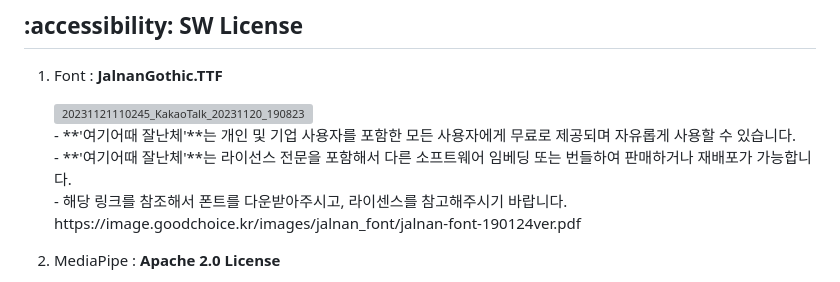
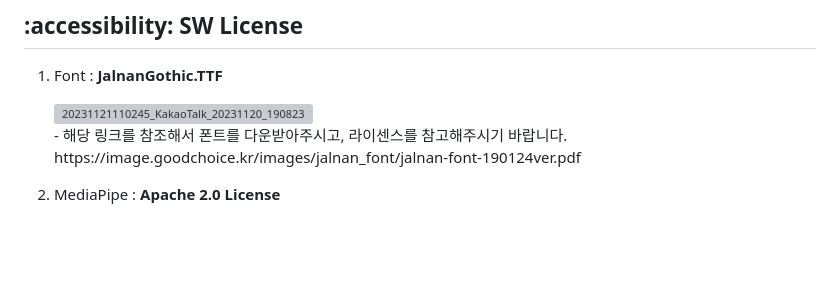
Before and after one commit to dnddl6962/Genie_Finger, a Markdown page: README.md, the part around the change. GitHub-like rendering; blank space fills up the shorter version; grey boxes are pictures that could not be loaded.

```diff
--- a/README.md
+++ b/README.md
@@ -130,11 +130,7 @@
    <p align='left'>
       <img width="400" alt="20231121110245_KakaoTalk_20231120_190823851" src="https://github.com/dnddl6962/flask/assets/96913965/848d1362-738e-4b94-9e19-6356e5380959" width = "630px">
      <br>
-      -   **'여기어때 잘난체'**는 개인 및 기업 사용자를 포함한 모든 사용자에게 무료로 제공되며 자유롭게 사용할 수 있습니다.
-     <br>
-      -  **'여기어때 잘난체'**는 라이선스 전문을 포함해서 다른 소프트웨어 임베딩 또는 번들하여 판매하거나 재배포가 가능합니다.
-     <br>
-      -  해당 링크를 참조해서 폰트를 다운받아주시고, 라이센스를 참고해주시기 바랍니다.
+    - 해당 링크를 참조해서 폰트를 다운받아주시고, 라이센스를 참고해주시기 바랍니다.
      https://image.goodchoice.kr/images/jalnan_font/jalnan-font-190124ver.pdf
      <br>
 
```
